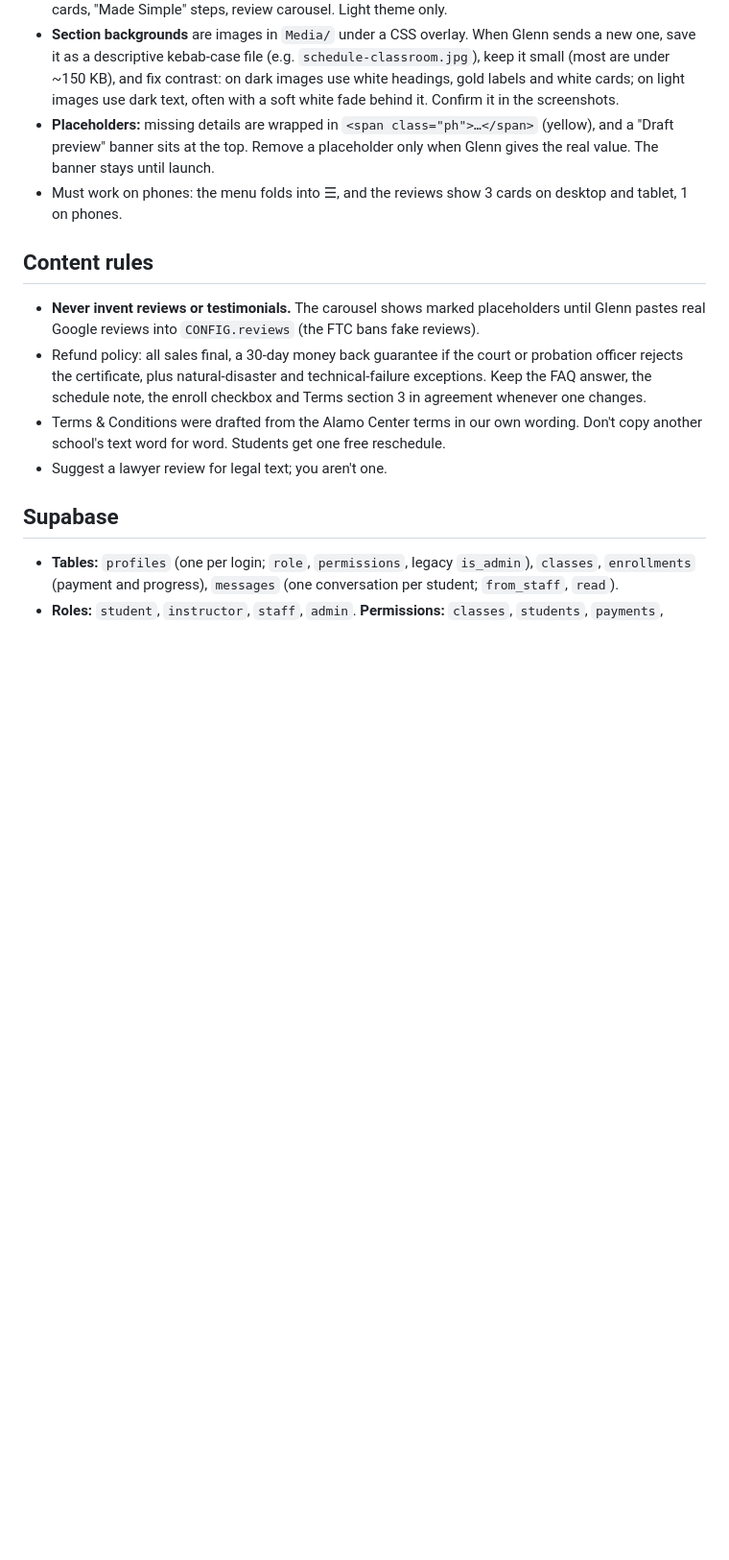
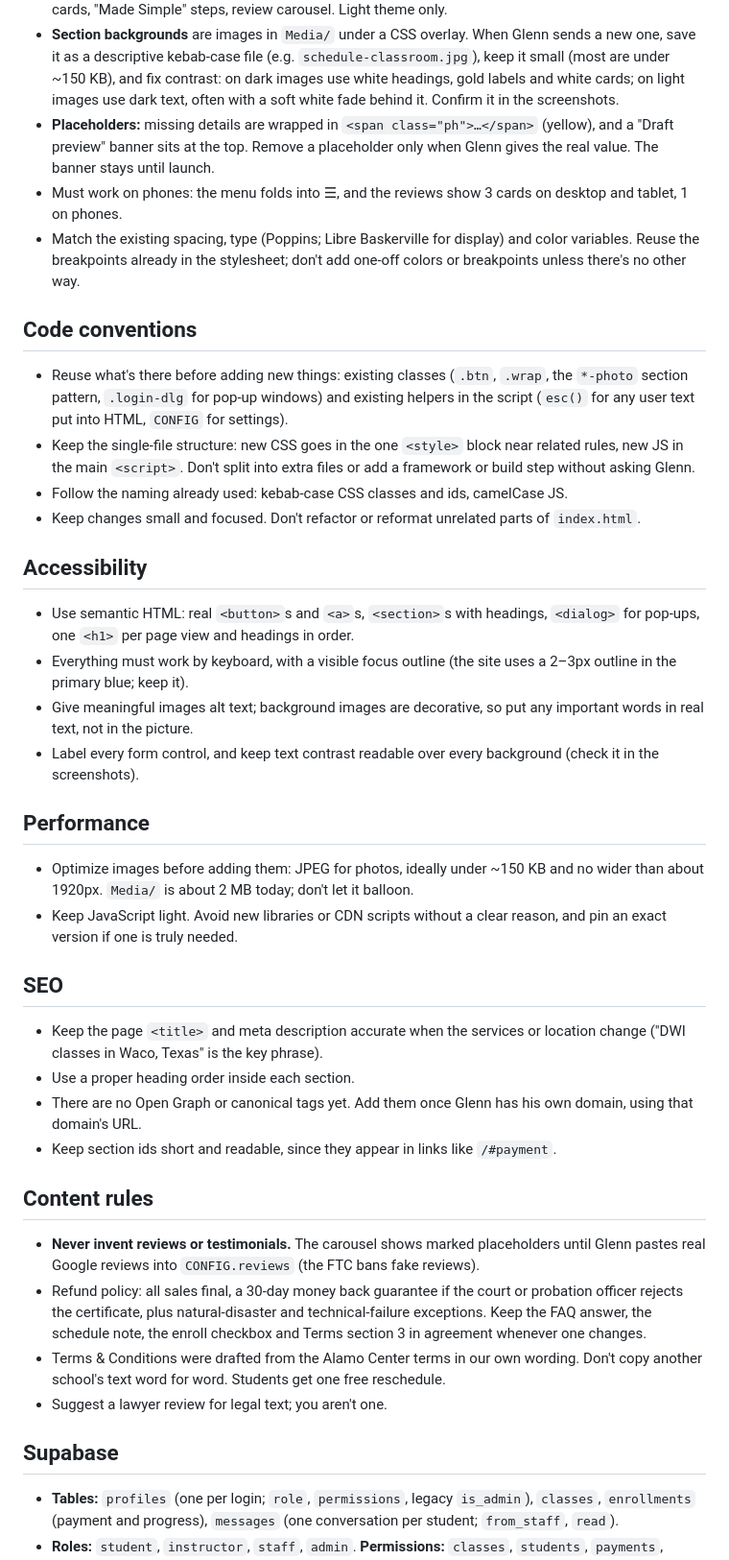
Before and after one commit to gc0459996-code/a-different-story, a Markdown page: CLAUDE.md, the part around one of its changes. Shown at 96% size. Rendered like a GitHub page; blank space fills up the shorter version.

```diff
--- a/CLAUDE.md
+++ b/CLAUDE.md
@@ -122,6 +135,48 @@ copy it to the mirror too.
   gives the real value. The banner stays until launch.
 - Must work on phones: the menu folds into ☰, and the reviews show 3 cards on desktop and
   tablet, 1 on phones.
+- Match the existing spacing, type (Poppins; Libre Baskerville for display) and color
+  variables. Reuse the breakpoints already in the stylesheet; don't add one-off colors
+  or breakpoints unless there's no other way.
+
+## Code conventions
+
+- Reuse what's there before adding new things: existing classes (`.btn`, `.wrap`, the
+  `*-photo` section pattern, `.login-dlg` for pop-up windows) and existing helpers in
+  the script (`esc()` for any user text put into HTML, `CONFIG` for settings).
+- Keep the single-file structure: new CSS goes in the one `<style>` block near related
+  rules, new JS in the main `<script>`. Don't split into extra files or add a framework
+  or build step without asking Glenn.
+- Follow the naming already used: kebab-case CSS classes and ids, camelCase JS.
+- Keep changes small and focused. Don't refactor or reformat unrelated parts of
+  `index.html`.
+
+## Accessibility
+
+- Use semantic HTML: real `<button>`s and `<a>`s, `<section>`s with headings, `<dialog>`
+  for pop-ups, one `<h1>` per page view and headings in order.
+- Everything must work by keyboard, with a visible focus outline (the site uses a
+  2–3px outline in the primary blue; keep it).
+- Give meaningful images alt text; background images are decorative, so put any important
+  words in real text, not in the picture.
+- Label every form control, and keep text contrast readable over every background
+  (check it in the screenshots).
+
+## Performance
+
+- Optimize images before adding them: JPEG for photos, ideally under ~150 KB and no
+  wider than about 1920px. `Media/` is about 2 MB today; don't let it balloon.
+- Keep JavaScript light. Avoid new libraries or CDN scripts without a clear reason, and
+  pin an exact version if one is truly needed.
+
+## SEO
+
+- Keep the page `<title>` and meta description accurate when the services or location
+  change ("DWI classes in Waco, Texas" is the key phrase).
+- Use a proper heading order inside each section.
+- There are no Open Graph or canonical tags yet. Add them once Glenn has his own domain,
+  using that domain's URL.
+- Keep section ids short and readable, since they appear in links like `/#payment`.
 
 ## Content rules
 
```
Also changed, not shown: other parts of CLAUDE.md (+36 -2 lines).
